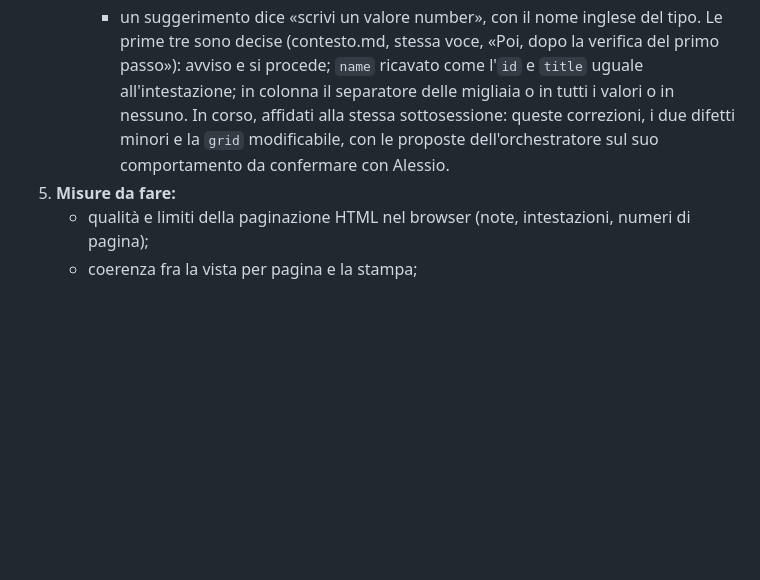
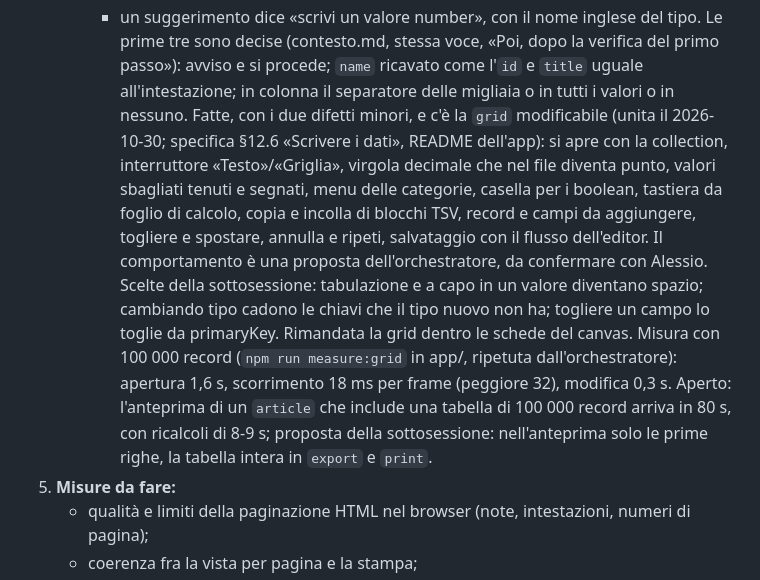
Before and after one commit to alessio-altamura/editor, a Markdown page: docs/handoff.md, the part around the change. Drawn GitHub-style; blank space fills up the shorter version.

Commit message:
Handoff: editable grid merged, measures and open preview limit
Co-Authored-By: Claude Opus 5.5 <noreply@anthropic.com>
Claude-Session: https://claude.ai/code/session_01Q4FAMAT3kvnxQfwffXhFut

```diff
--- a/docs/handoff.md
+++ b/docs/handoff.md
@@ -460,10 +460,25 @@ ha chiesto di raccoglierle "in qualcosa di sensato". La sintesi è in
      Le prime tre sono decise (contesto.md, stessa voce, «Poi, dopo la
      verifica del primo passo»): avviso e si procede; `name` ricavato come
      l'`id` e `title` uguale all'intestazione; in colonna il separatore
-     delle migliaia o in tutti i valori o in nessuno. In corso, affidati
-     alla stessa sottosessione: queste correzioni, i due difetti minori e
-     la `grid` modificabile, con le proposte dell'orchestratore sul suo
-     comportamento da confermare con Alessio.
+     delle migliaia o in tutti i valori o in nessuno. Fatte, con i due
+     difetti minori, e c'è la `grid` modificabile (unita il 2026-10-30;
+     specifica §12.6 «Scrivere i dati», README dell'app): si apre con la
+     collection, interruttore «Testo»/«Griglia», virgola decimale che nel
+     file diventa punto, valori sbagliati tenuti e segnati, menu delle
+     categorie, casella per i boolean, tastiera da foglio di calcolo, copia
+     e incolla di blocchi TSV, record e campi da aggiungere, togliere e
+     spostare, annulla e ripeti, salvataggio con il flusso dell'editor.
+     Il comportamento è una proposta dell'orchestratore, da confermare con
+     Alessio. Scelte della sottosessione: tabulazione e a capo in un valore
+     diventano spazio; cambiando tipo cadono le chiavi che il tipo nuovo non
+     ha; togliere un campo lo toglie da primaryKey. Rimandata la grid dentro
+     le schede del canvas. Misura con 100 000 record (`npm run
+     measure:grid` in app/, ripetuta dall'orchestratore): apertura 1,6 s,
+     scorrimento 18 ms per frame (peggiore 32), modifica 0,3 s. Aperto:
+     l'anteprima di un `article` che include una tabella di 100 000 record
+     arriva in 80 s, con ricalcoli di 8-9 s; proposta della sottosessione:
+     nell'anteprima solo le prime righe, la tabella intera in `export` e
+     `print`.
 5. **Misure da fare:**
    - qualità e limiti della paginazione HTML nel browser (note, intestazioni,
      numeri di pagina);
```
